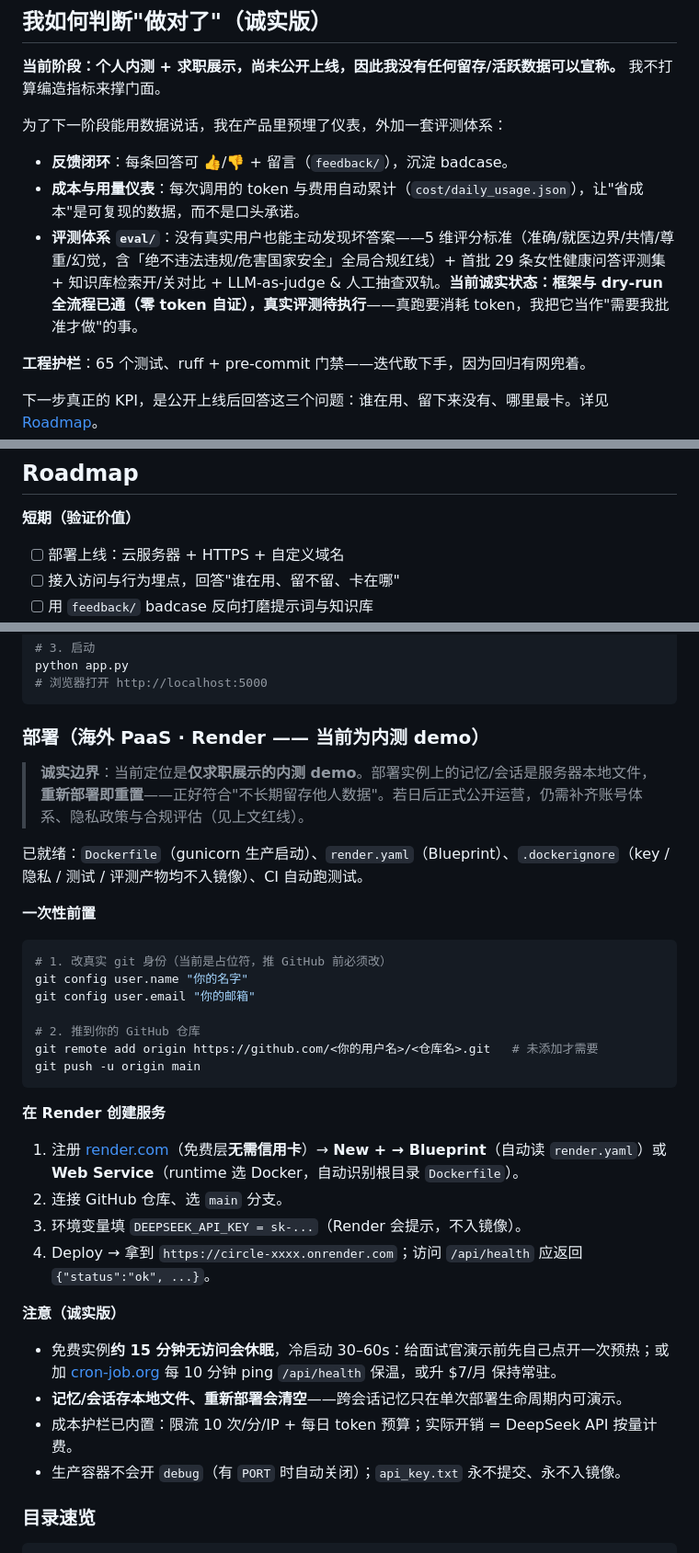
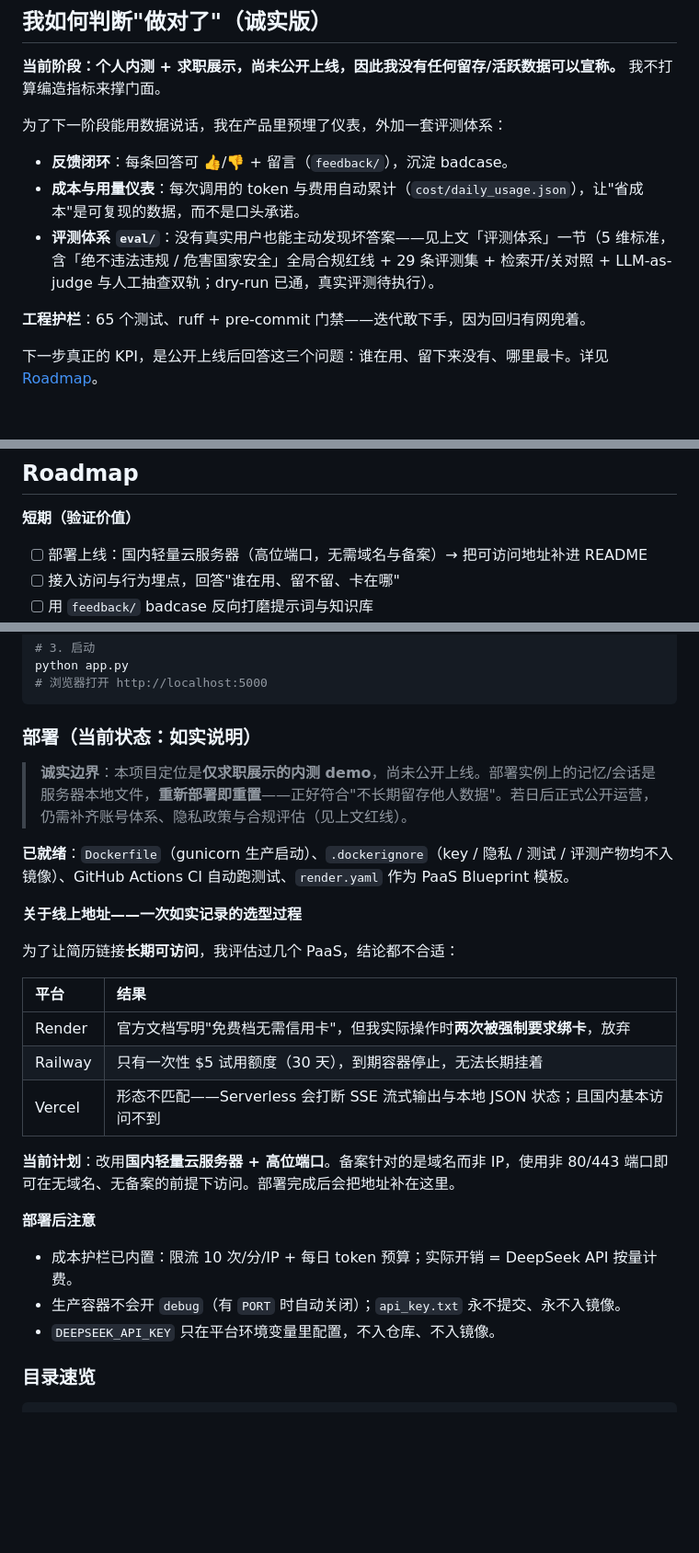
Before and after one commit to dingyu1207/circle, a Markdown page: README.md, 3 parts joined by grey strips. Shown at 92% size. GitHub-like rendering; blank space fills up the shorter version.

Commit message:
docs: README 改为面试官视角（评测体系前置 / 开头重写 / 部署现状如实说明）

````diff
--- a/README.md
+++ b/README.md
@@ -57,7 +78,7 @@ Circle 是这个假设的落地验证。它不做全能助理，只在几个生
 为了下一阶段能用数据说话，我在产品里预埋了仪表，外加一套评测体系：
 - **反馈闭环**：每条回答可 👍/👎 + 留言（`feedback/`），沉淀 badcase。
 - **成本与用量仪表**：每次调用的 token 与费用自动累计（`cost/daily_usage.json`），让"省成本"是可复现的数据，而不是口头承诺。
-- **评测体系 `eval/`**：没有真实用户也能主动发现坏答案——5 维评分标准（准确/就医边界/共情/尊重/幻觉，含「绝不违法违规/危害国家安全」全局合规红线）+ 首批 29 条女性健康问答评测集 + 知识库检索开/关对比 + LLM-as-judge & 人工抽查双轨。**当前诚实状态：框架与 dry-run 全流程已通（零 token 自证），真实评测待执行**——真跑要消耗 token，我把它当作"需要我批准才做"的事。
+- **评测体系 `eval/`**：没有真实用户也能主动发现坏答案——见上文「评测体系」一节（5 维标准，含「绝不违法违规 / 危害国家安全」全局合规红线 + 29 条评测集 + 检索开/关对照 + LLM-as-judge 与人工抽查双轨；dry-run 已通，真实评测待执行）。
 
 **工程护栏**：65 个测试、ruff + pre-commit 门禁——迭代敢下手，因为回归有网兜着。
 
@@ -117,7 +138,7 @@ Circle 是这个假设的落地验证。它不做全能助理，只在几个生
 ## Roadmap
 
 **短期（验证价值）**
-- [ ] 部署上线：云服务器 + HTTPS + 自定义域名
+- [ ] 部署上线：国内轻量云服务器（高位端口，无需域名与备案）→ 把可访问地址补进 README
 - [ ] 接入访问与行为埋点，回答"谁在用、留不留、卡在哪"
 - [ ] 用 `feedback/` badcase 反向打磨提示词与知识库
 - [ ] 跑首轮真实评测（`eval/`）：RAG 开/关基线报告 → 把 badcase 反馈进知识库与提示词，同一评测集复跑验证改进
@@ -176,34 +197,28 @@ python app.py
 # 浏览器打开 http://localhost:5000
 ```
 
-### 部署（海外 PaaS · Render —— 当前为内测 demo）
+### 部署（当前状态：如实说明）
 
-> **诚实边界**：当前定位是**仅求职展示的内测 demo**。部署实例上的记忆/会话是服务器本地文件，**重新部署即重置**——正好符合"不长期留存他人数据"。若日后正式公开运营，仍需补齐账号体系、隐私政策与合规评估（见上文红线）。
+> **诚实边界**：本项目定位是**仅求职展示的内测 demo**，尚未公开上线。部署实例上的记忆/会话是服务器本地文件，**重新部署即重置**——正好符合"不长期留存他人数据"。若日后正式公开运营，仍需补齐账号体系、隐私政策与合规评估（见上文红线）。
 
-已就绪：`Dockerfile`（gunicorn 生产启动）、`render.yaml`（Blueprint）、`.dockerignore`（key / 隐私 / 测试 / 评测产物均不入镜像）、CI 自动跑测试。
+**已就绪**：`Dockerfile`（gunicorn 生产启动）、`.dockerignore`（key / 隐私 / 测试 / 评测产物均不入镜像）、GitHub Actions CI 自动跑测试、`render.yaml` 作为 PaaS Blueprint 模板。
 
-**一次性前置**
-```bash
-# 1. 改真实 git 身份（当前是占位符，推 GitHub 前必须改）
-git config user.name "你的名字"
-git config user.email "你的邮箱"
+**关于线上地址——一次如实记录的选型过程**
 
-# 2. 推到你的 GitHub 仓库
-git remote add origin https://github.com/<你的用户名>/<仓库名>.git   # 未添加才需要
-git push -u origin main
-```
+为了让简历链接**长期可访问**，我评估过几个 PaaS，结论都不合适：
 
-**在 Render 创建服务**
-1. 注册 [render.com](https://render.com)（免费层**无需信用卡**）→ **New + → Blueprint**（自动读 `render.yaml`）或 **Web Service**（runtime 选 Docker，自动识别根目录 `Dockerfile`）。
-2. 连接 GitHub 仓库、选 `main` 分支。
-3. 环境变量填 `DEEPSEEK_API_KEY = sk-...`（Render 会提示，不入镜像）。
-4. Deploy → 拿到 `https://circle-xxxx.onrender.com`；访问 `/api/health` 应返回 `{"status":"ok", ...}`。
+| 平台 | 结果 |
+| :--- | :--- |
+| Render | 官方文档写明"免费档无需信用卡"，但我实际操作时**两次被强制要求绑卡**，放弃 |
+| Railway | 只有一次性 $5 试用额度（30 天），到期容器停止，无法长期挂着 |
+| Vercel | 形态不匹配——Serverless 会打断 SSE 流式输出与本地 JSON 状态；且国内基本访问不到 |
 
-**注意（诚实版）**
-- 免费实例**约 15 分钟无访问会休眠**，冷启动 30–60s：给面试官演示前先自己点开一次预热；或加 [cron-job.org](https://cron-job.org) 每 10 分钟 ping `/api/health` 保温，或升 $7/月 保持常驻。
-- **记忆/会话存本地文件、重新部署会清空**——跨会话记忆只在单次部署生命周期内可演示。
+**当前计划**：改用**国内轻量云服务器 + 高位端口**。备案针对的是域名而非 IP，使用非 80/443 端口即可在无域名、无备案的前提下访问。部署完成后会把地址补在这里。
+
+**部署后注意**
 - 成本护栏已内置：限流 10 次/分/IP + 每日 token 预算；实际开销 = DeepSeek API 按量计费。
 - 生产容器不会开 `debug`（有 `PORT` 时自动关闭）；`api_key.txt` 永不提交、永不入镜像。
+- `DEEPSEEK_API_KEY` 只在平台环境变量里配置，不入仓库、不入镜像。
 
 ### 目录速览
 ```text
````
Also changed, not shown: other parts of README.md (+25 -4 lines).
